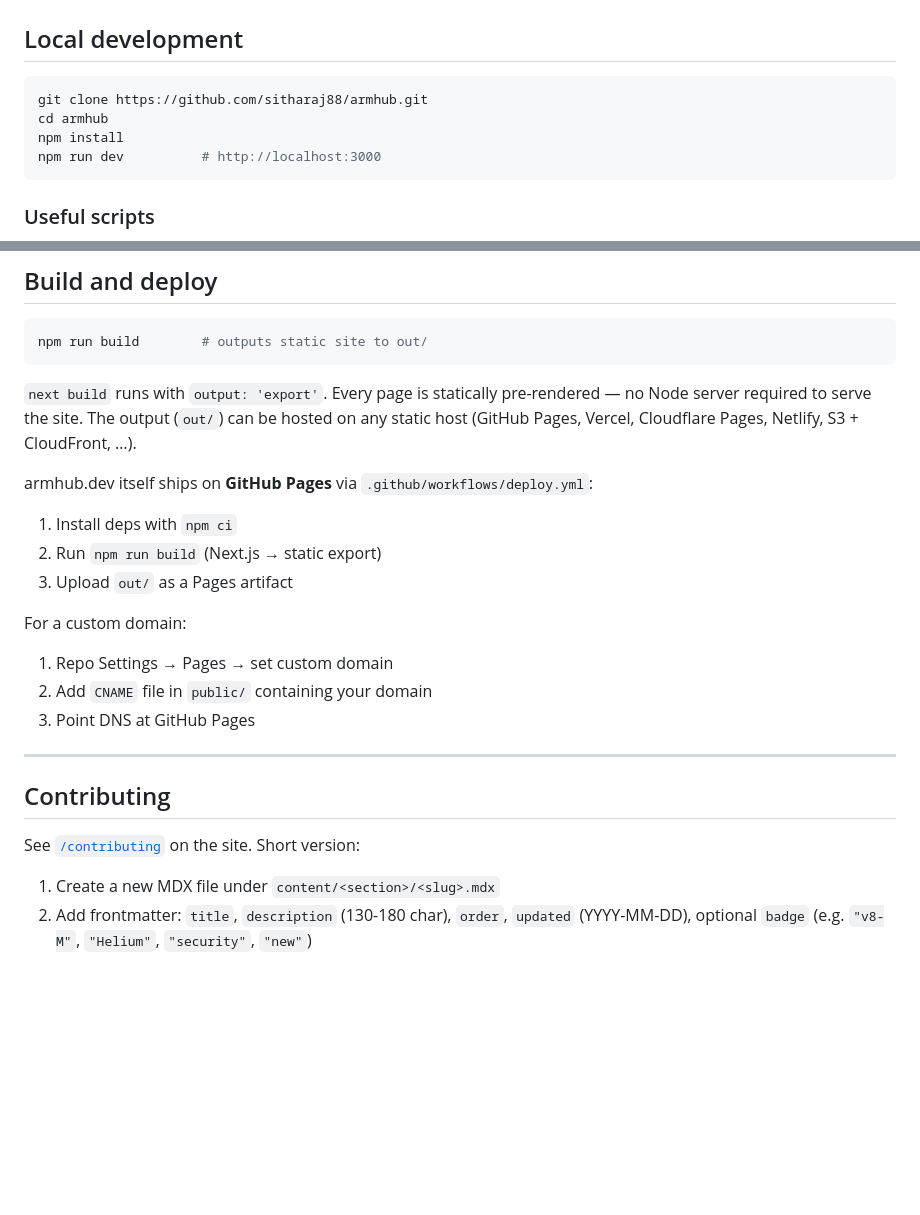
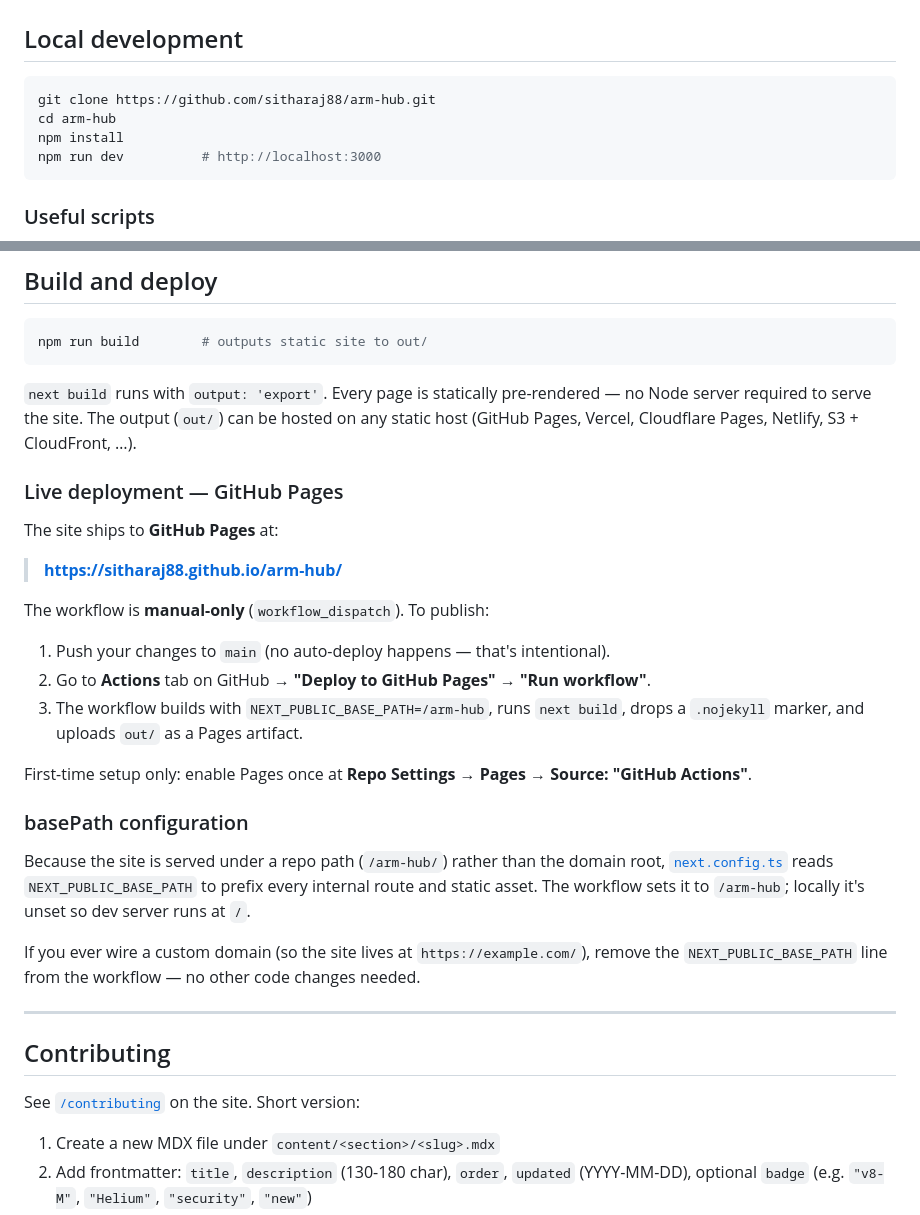
Before and after one commit to sitharaj88/arm-hub, a Markdown page: README.md, 2 parts joined by grey strips. Rendered like a GitHub page; blank space fills up the shorter version.

````diff
--- a/README.md
+++ b/README.md
@@ -101,8 +101,8 @@ Custom palette: `--primary` (violet 252°), `--accent` (cyan 198°), `--highligh
 ## Local development
 
 ```bash
-git clone https://github.com/sitharaj88/armhub.git
-cd armhub
+git clone https://github.com/sitharaj88/arm-hub.git
+cd arm-hub
 npm install
 npm run dev          # http://localhost:3000
 ```
@@ -173,17 +173,25 @@ npm run build        # outputs static site to out/
 
 `next build` runs with `output: 'export'`. Every page is statically pre-rendered — no Node server required to serve the site. The output (`out/`) can be hosted on any static host (GitHub Pages, Vercel, Cloudflare Pages, Netlify, S3 + CloudFront, …).
 
-armhub.dev itself ships on **GitHub Pages** via `.github/workflows/deploy.yml`:
+### Live deployment — GitHub Pages
 
-1. Install deps with `npm ci`
-2. Run `npm run build` (Next.js → static export)
-3. Upload `out/` as a Pages artifact
+The site ships to **GitHub Pages** at:
 
-For a custom domain:
+> **[https://sitharaj88.github.io/arm-hub/](https://sitharaj88.github.io/arm-hub/)**
 
-1. Repo Settings → Pages → set custom domain
-2. Add `CNAME` file in `public/` containing your domain
-3. Point DNS at GitHub Pages
+The workflow is **manual-only** (`workflow_dispatch`). To publish:
+
+1. Push your changes to `main` (no auto-deploy happens — that's intentional).
+2. Go to **Actions** tab on GitHub → **"Deploy to GitHub Pages"** → **"Run workflow"**.
+3. The workflow builds with `NEXT_PUBLIC_BASE_PATH=/arm-hub`, runs `next build`, drops a `.nojekyll` marker, and uploads `out/` as a Pages artifact.
+
+First-time setup only: enable Pages once at **Repo Settings → Pages → Source: "GitHub Actions"**.
+
+### basePath configuration
+
+Because the site is served under a repo path (`/arm-hub/`) rather than the domain root, [`next.config.ts`](./next.config.ts) reads `NEXT_PUBLIC_BASE_PATH` to prefix every internal route and static asset. The workflow sets it to `/arm-hub`; locally it's unset so dev server runs at `/`.
+
+If you ever wire a custom domain (so the site lives at `https://example.com/`), remove the `NEXT_PUBLIC_BASE_PATH` line from the workflow — no other code changes needed.
 
 ---
 
````
Also changed, not shown: other parts of README.md (+9 -9 lines).
